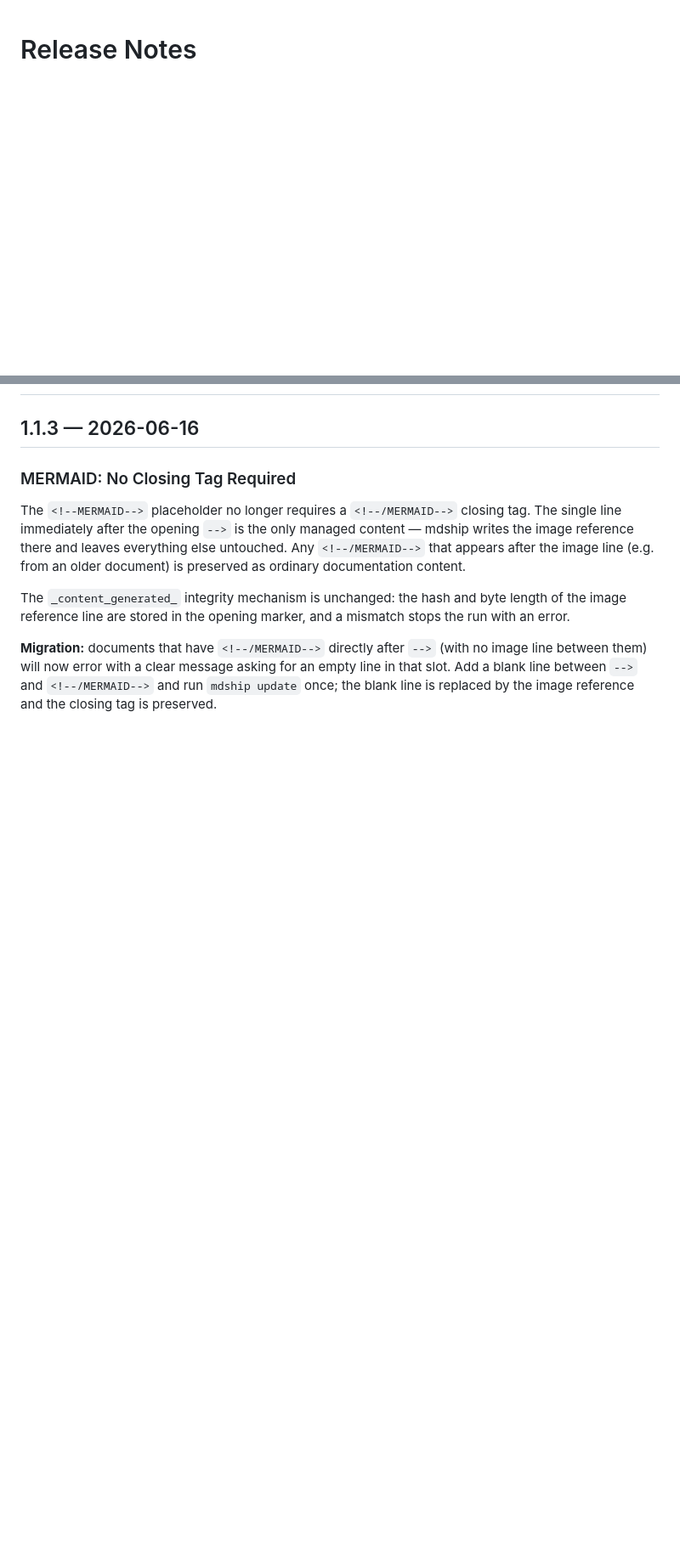
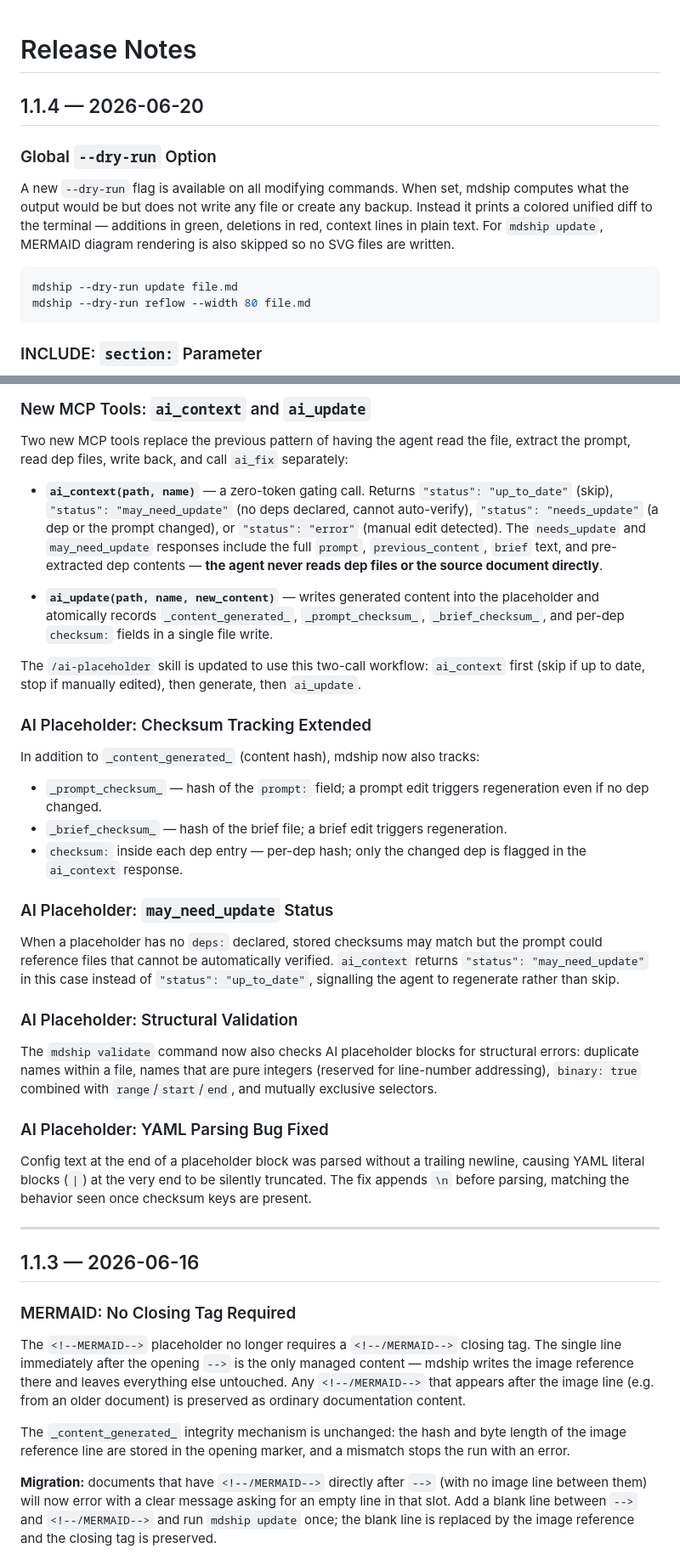
Before and after one commit to verhas/mdship, a Markdown page: RELEASES.md, 2 parts joined by grey strips. Shown at 85% size. Drawn GitHub-style; blank space fills up the shorter version.

Commit message:
1.1.4 RELEASES.md

````diff
--- a/RELEASES.md
+++ b/RELEASES.md
@@ -36,3 +36,17 @@ prompt: |
       This prevents mdship, browsers, and other Markdown renderers from treating
       the sequence as a real comment delimiter, while remaining invisible in rendered output.
 -->
+
+## 1.1.4 — 2026-06-20
+
+### Global `--dry-run` Option
+
+A new `--dry-run` flag is available on all modifying commands. When set, mdship computes what the output would be but does not write any file or create any backup. Instead it prints a colored unified diff to the terminal — additions in green, deletions in red, context lines in plain text. For `mdship update`, MERMAID diagram rendering is also skipped so no SVG files are written.
+
+```bash
+mdship --dry-run update file.md
+mdship --dry-run reflow --width 80 file.md
+```
+
+### INCLUDE: `section:` Parameter
+
@@ -39,3 +84,34 @@ prompt: |
+### New MCP Tools: `ai_context` and `ai_update`
+
+Two new MCP tools replace the previous pattern of having the agent read the file, extract the prompt, read dep files, write back, and call `ai_fix` separately:
+
+- **`ai_context(path, name)`** — a zero-token gating call. Returns `"status": "up_to_date"` (skip), `"status": "may_need_update"` (no deps declared, cannot auto-verify), `"status": "needs_update"` (a dep or the prompt changed), or `"status": "error"` (manual edit detected). The `needs_update` and `may_need_update` responses include the full `prompt`, `previous_content`, `brief` text, and pre-extracted dep contents — **the agent never reads dep files or the source document directly**.
+
+- **`ai_update(path, name, new_content)`** — writes generated content into the placeholder and atomically records `_content_generated_`, `_prompt_checksum_`, `_brief_checksum_`, and per-dep `checksum:` fields in a single file write.
+
+The `/ai-placeholder` skill is updated to use this two-call workflow: `ai_context` first (skip if up to date, stop if manually edited), then generate, then `ai_update`.
+
+### AI Placeholder: Checksum Tracking Extended
+
+In addition to `_content_generated_` (content hash), mdship now also tracks:
+
+- `_prompt_checksum_` — hash of the `prompt:` field; a prompt edit triggers regeneration even if no dep changed.
+- `_brief_checksum_` — hash of the brief file; a brief edit triggers regeneration.
+- `checksum:` inside each dep entry — per-dep hash; only the changed dep is flagged in the `ai_context` response.
+
+### AI Placeholder: `may_need_update` Status
+
+When a placeholder has no `deps:` declared, stored checksums may match but the prompt could reference files that cannot be automatically verified. `ai_context` returns `"status": "may_need_update"` in this case instead of `"status": "up_to_date"`, signalling the agent to regenerate rather than skip.
+
+### AI Placeholder: Structural Validation
+
+The `mdship validate` command now also checks AI placeholder blocks for structural errors: duplicate names within a file, names that are pure integers (reserved for line-number addressing), `binary: true` combined with `range`/`start`/`end`, and mutually exclusive selectors.
+
+### AI Placeholder: YAML Parsing Bug Fixed
+
+Config text at the end of a placeholder block was parsed without a trailing newline, causing YAML literal blocks (`|`) at the very end to be silently truncated. The fix appends `\n` before parsing, matching the behavior seen once checksum keys are present.
+
+---
 
 ## 1.1.3 — 2026-06-16
 
````
Also changed, not shown: other parts of RELEASES.md (+31 -0 lines).
